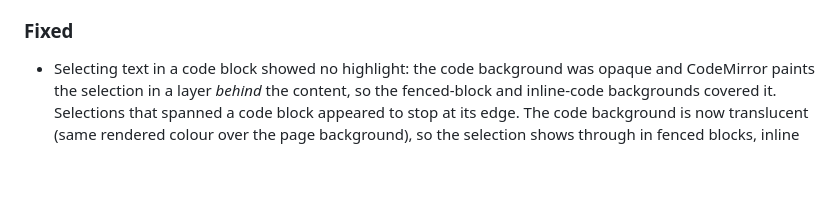
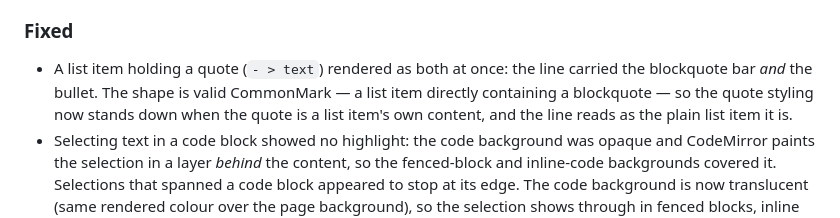
Before and after one commit to experintellia/md-docs, a Markdown page: CHANGELOG.md, the part around the change. Rendered like a GitHub page; blank space fills up the shorter version.

Commit message:
Record the list-item quote fix in the changelog (#11)
The fix shipped in v0.2.0 (113ec40, #4) but never got an entry — its PR
did not touch the changelog and the release rolled up what was there.
Recorded under the released 0.2.0 section, where it actually landed.

Checked the rest of the v0.1.11..v0.2.0 range: #5, #6 and #7 are all
accounted for, this was the only gap.

Co-authored-by: Claude Opus 5 (1M context) <noreply@anthropic.com>

```diff
--- a/CHANGELOG.md
+++ b/CHANGELOG.md
@@ -28,6 +28,11 @@ All notable changes to MD-Docs are documented here. This project adheres to
   against the base branch.
 
 ### Fixed
+- A list item holding a quote (`- > text`) rendered as both at once: the line
+  carried the blockquote bar *and* the bullet. The shape is valid CommonMark — a
+  list item directly containing a blockquote — so the quote styling now stands
+  down when the quote is a list item's own content, and the line reads as the
+  plain list item it is.
 - Selecting text in a code block showed no highlight: the code background was
   opaque and CodeMirror paints the selection in a layer *behind* the content,
   so the fenced-block and inline-code backgrounds covered it. Selections that
```
